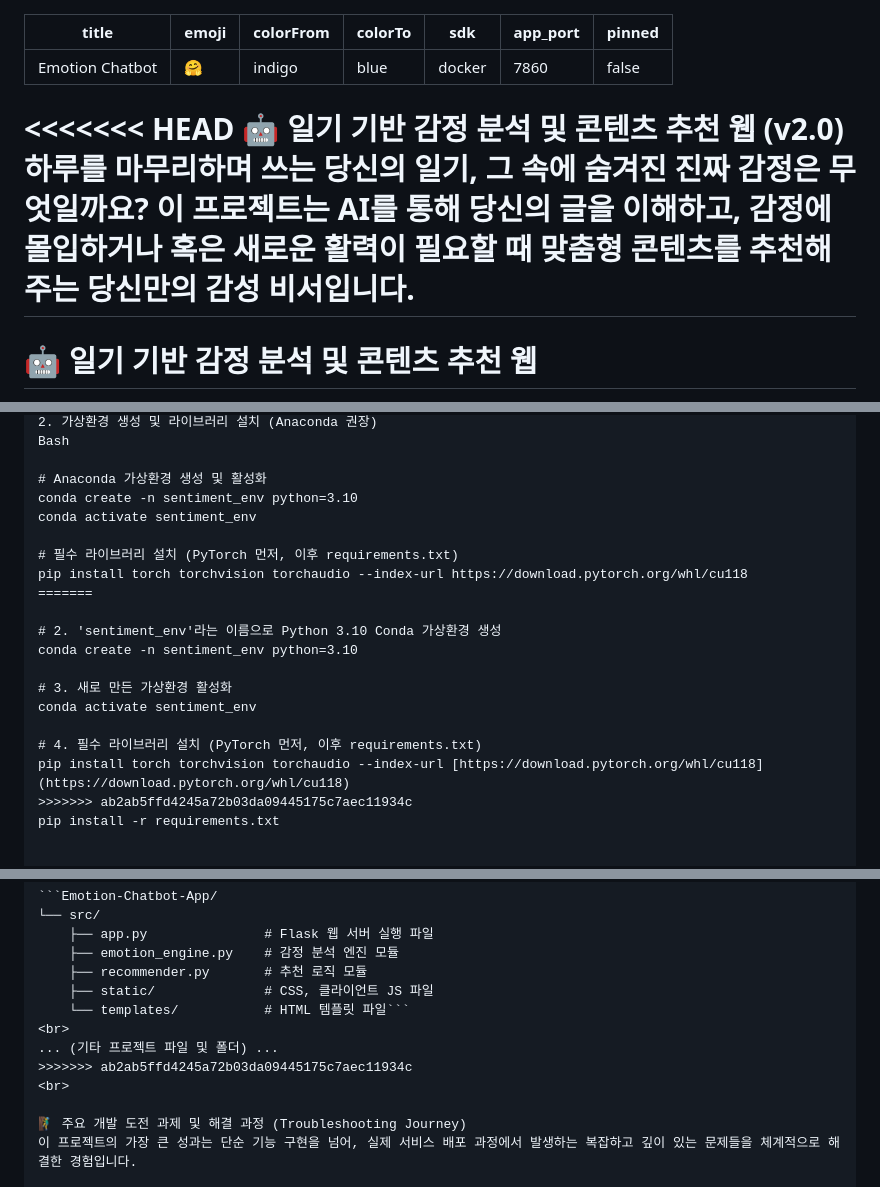
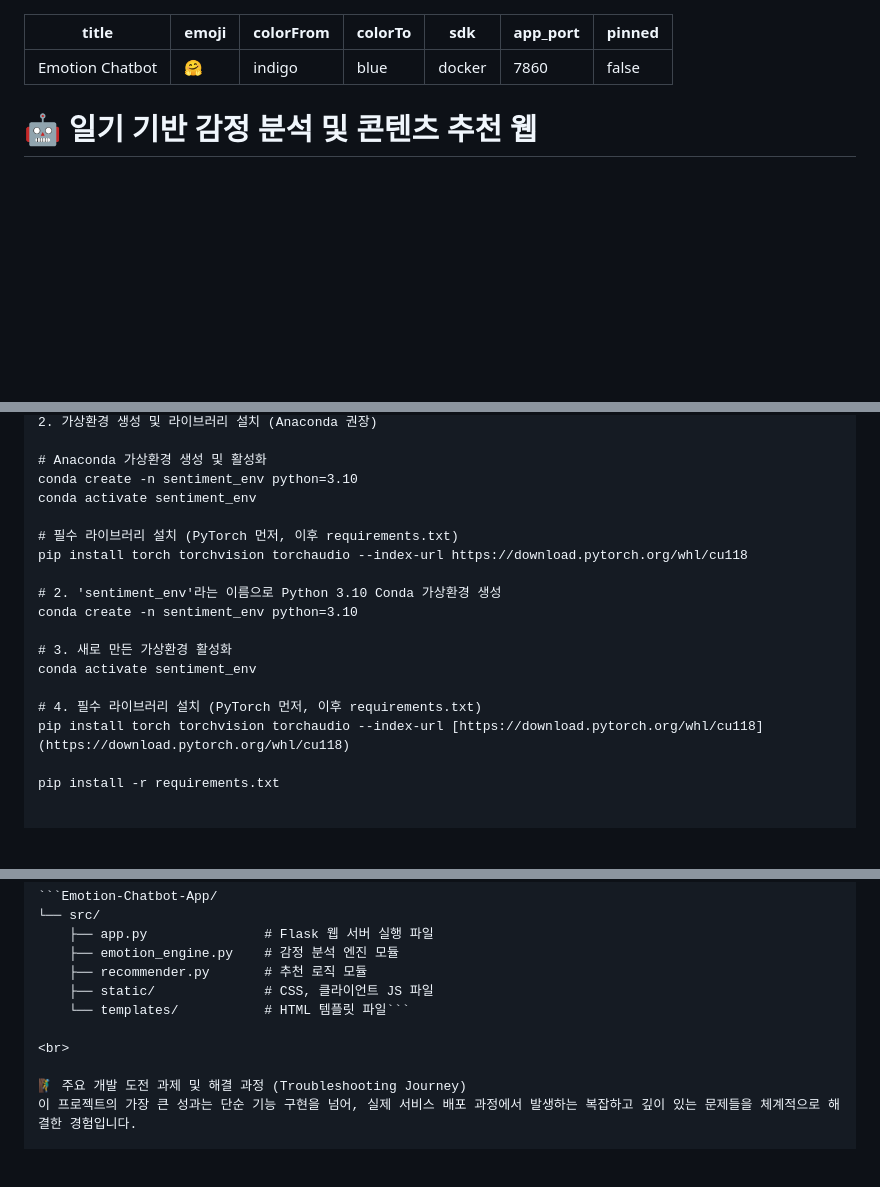
Before and after one commit to kootaeng2/Emotion-Chatbot-App, a Markdown page: README.md, 3 parts joined by grey strips. Rendered like a GitHub page; blank space fills up the shorter version.

````diff
--- a/README.md
+++ b/README.md
@@ -7,11 +7,8 @@ sdk: docker
 app_port: 7860
 pinned: false
 ---
-<<<<<<< HEAD
-🤖 일기 기반 감정 분석 및 콘텐츠 추천 웹 (v2.0)
-하루를 마무리하며 쓰는 당신의 일기, 그 속에 숨겨진 진짜 감정은 무엇일까요?
-이 프로젝트는 AI를 통해 당신의 글을 이해하고, 감정에 몰입하거나 혹은 새로운 활력이 필요할 때 맞춤형 콘텐츠를 추천해주는 당신만의 감성 비서입니다.
-=======
+
+
 # 🤖 일기 기반 감정 분석 및 콘텐츠 추천 웹
 > 하루를 마무리하며 쓰는 당신의 일기, 그 속에 숨겨진 진짜 감정은 무엇일까요?
 > 이 프로젝트는 AI를 통해 당신의 글을 이해하고, 감정에 몰입하거나 혹은 새로운 활력이 필요할 때 맞춤형 콘텐츠를 추천해주는 당신만의 감성 비서입니다.
@@ -104,5 +71,4 @@ cd Emotion-Chatbot-App
 2. 가상환경 생성 및 라이브러리 설치 (Anaconda 권장)
-Bash
 
 # Anaconda 가상환경 생성 및 활성화
 conda create -n sentiment_env python=3.10
@@ -110,7 +76,6 @@ conda activate sentiment_env
 
 # 필수 라이브러리 설치 (PyTorch 먼저, 이후 requirements.txt)
 pip install torch torchvision torchaudio --index-url https://download.pytorch.org/whl/cu118
-=======
 
 # 2. 'sentiment_env'라는 이름으로 Python 3.10 Conda 가상환경 생성
 conda create -n sentiment_env python=3.10
@@ -120,7 +85,7 @@ conda activate sentiment_env
 
 # 4. 필수 라이브러리 설치 (PyTorch 먼저, 이후 requirements.txt)
 pip install torch torchvision torchaudio --index-url [https://download.pytorch.org/whl/cu118](https://download.pytorch.org/whl/cu118)
->>>>>>> ab2ab5ffd4245a72b03da09445175c7aec11934c
+
 pip install -r requirements.txt
 
 
@@ -170,9 +135,7 @@ Emotion-Chatbot-App/
     ├── recommender.py       # 추천 로직 모듈
     ├── static/              # CSS, 클라이언트 JS 파일
     └── templates/           # HTML 템플릿 파일```
-<br>
-... (기타 프로젝트 파일 및 폴더) ...
->>>>>>> ab2ab5ffd4245a72b03da09445175c7aec11934c
+
 <br>
 
 🧗‍♂️ 주요 개발 도전 과제 및 해결 과정 (Troubleshooting Journey)
````
Also changed, not shown: other parts of README.md (+5 -35 lines).
